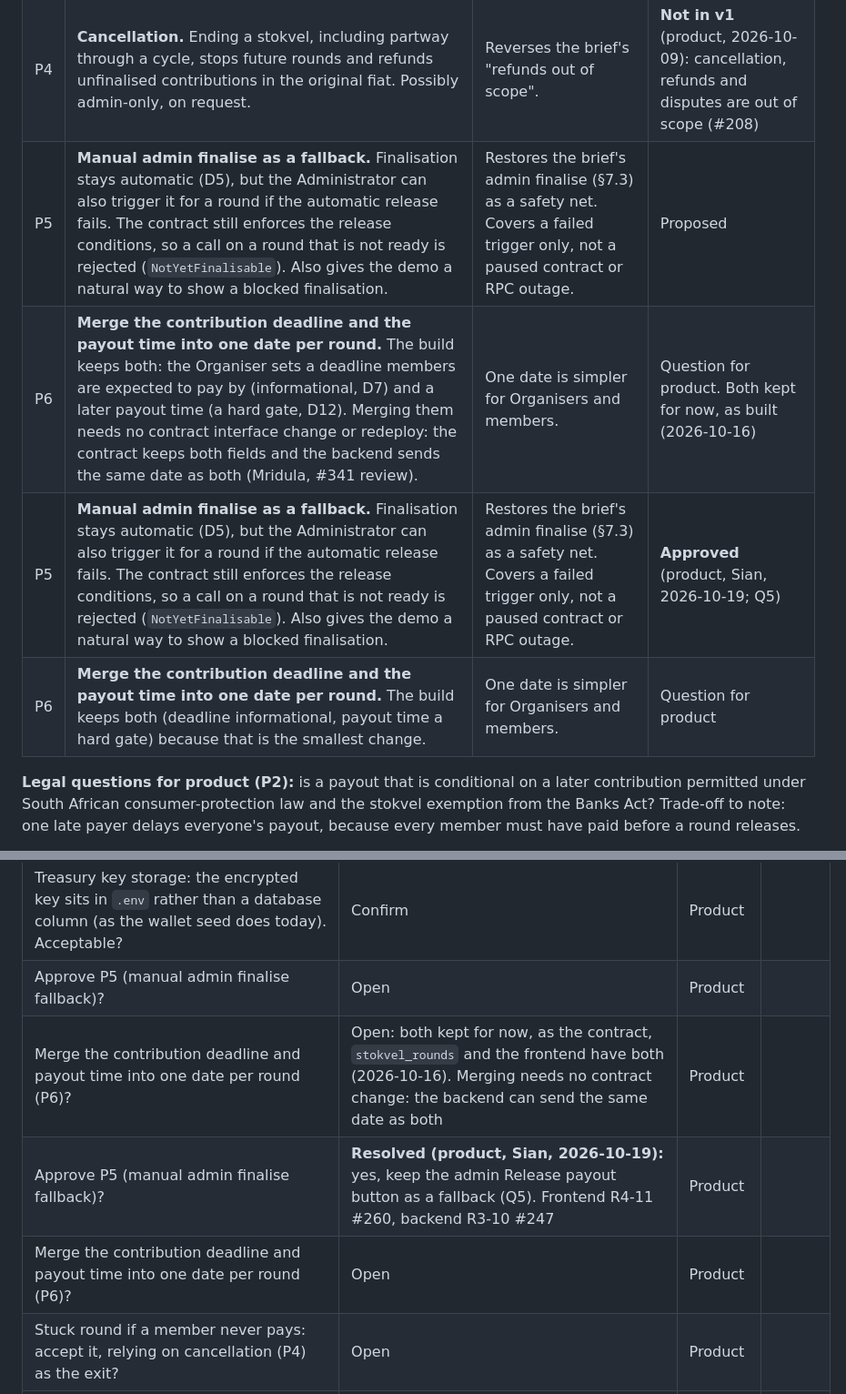
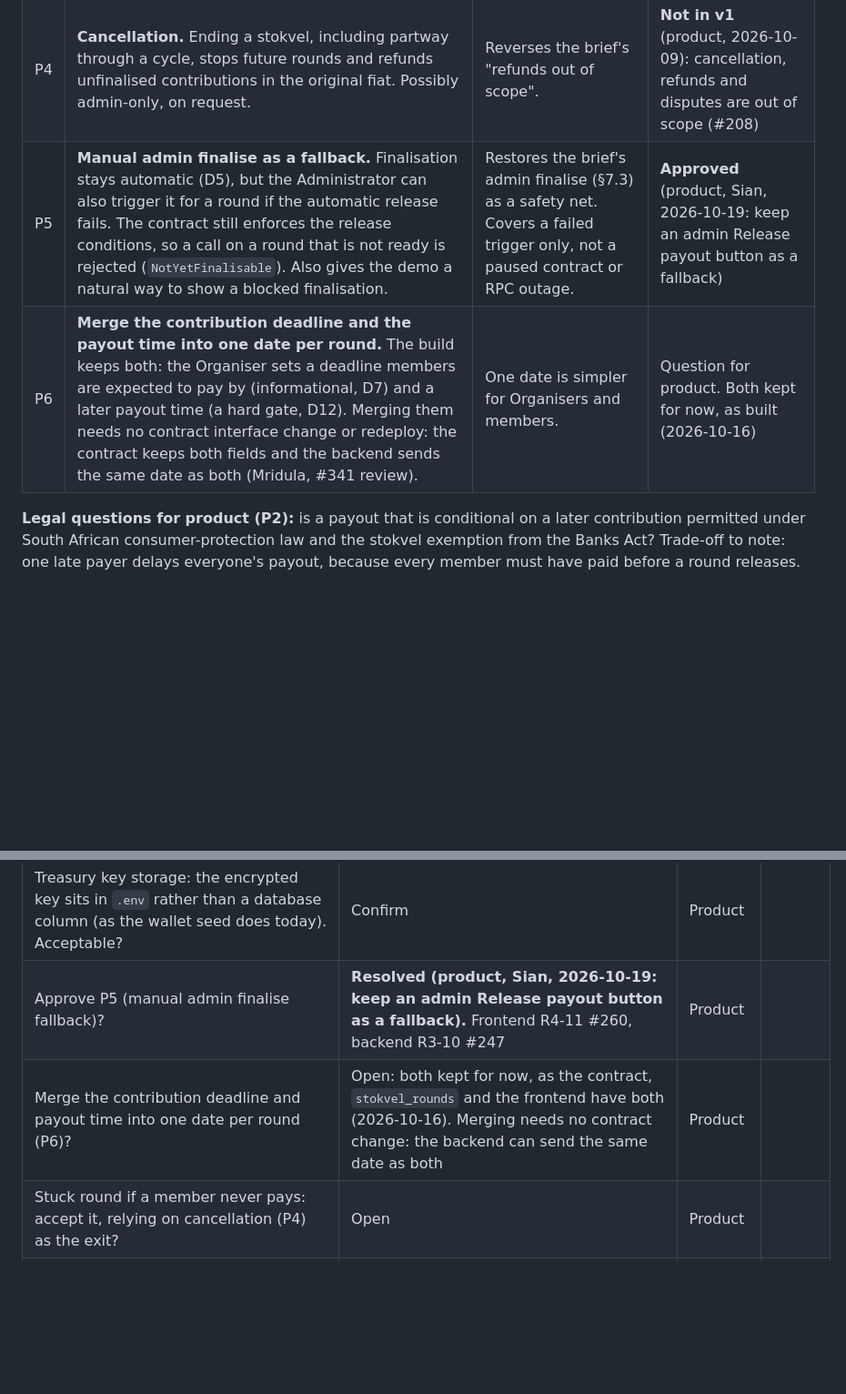
Before and after one commit to Katlego-Sekoele/RemitX, a Markdown page: docs/stokvel_integration.md, 2 parts joined by grey strips. Shown at 91% size. Rendered like a GitHub page; blank space fills up the shorter version.

Commit message:
docs(stokvel): one P5 row, approved; no duplicate rows (#260)
Marc's review: keeping both sides of the doc conflict left two P5 rows
(Proposed and Approved), two P6 rows and two copies of each open
question. This PR's doc changes are rebuilt on main's current doc: main's
P5 row is marked approved, main's section 8 question is resolved, and
this PR adds only its own changelog and files rows. "Q5" is replaced by
what was decided, since nothing in the repo defines it.

Co-Authored-By: Claude Opus 5.5 <noreply@anthropic.com>

```diff
--- a/docs/stokvel_integration.md
+++ b/docs/stokvel_integration.md
@@ -123,10 +123,8 @@ These come from the dev team and need product approval before they are treated a
 | P2 | **Payout hold to reduce defaulting after payout.** The contract holds a round's pool until the next round is fully paid **and the round's Organiser-set payout time has passed** (D12), so a member who has already been paid cannot stop contributing without blocking everyone. The final round has no next round, so it pays out once everyone has paid it and its payout time has passed. | Mitigates the default risk the brief names. It is the same rule as D5. | Proposed, needs legal review |
 | P3 | **Member cap of 3 for the prototype, built to grow.** One constant sets the limit: backend `MAX_STOKVEL_MEMBERS`, and a `maxMembers` value in the contract set at deployment. No fixed-size arrays; round counts are `uint8` (up to 255); cycle length equals the number of members. Raising the limit to 10 or 12 (#197) is a config change. | Brief says three members. Building for more costs little now. | Proposed |
 | P4 | **Cancellation.** Ending a stokvel, including partway through a cycle, stops future rounds and refunds unfinalised contributions in the original fiat. Possibly admin-only, on request. | Reverses the brief's "refunds out of scope". | **Not in v1** (product, 2026-10-09): cancellation, refunds and disputes are out of scope (#208) |
-| P5 | **Manual admin finalise as a fallback.** Finalisation stays automatic (D5), but the Administrator can also trigger it for a round if the automatic release fails. The contract still enforces the release conditions, so a call on a round that is not ready is rejected (`NotYetFinalisable`). Also gives the demo a natural way to show a blocked finalisation. | Restores the brief's admin finalise (§7.3) as a safety net. Covers a failed trigger only, not a paused contract or RPC outage. | Proposed |
+| P5 | **Manual admin finalise as a fallback.** Finalisation stays automatic (D5), but the Administrator can also trigger it for a round if the automatic release fails. The contract still enforces the release conditions, so a call on a round that is not ready is rejected (`NotYetFinalisable`). Also gives the demo a natural way to show a blocked finalisation. | Restores the brief's admin finalise (§7.3) as a safety net. Covers a failed trigger only, not a paused contract or RPC outage. | **Approved** (product, Sian, 2026-10-19: keep an admin Release payout button as a fallback) |
 | P6 | **Merge the contribution deadline and the payout time into one date per round.** The build keeps both: the Organiser sets a deadline members are expected to pay by (informational, D7) and a later payout time (a hard gate, D12). Merging them needs no contract interface change or redeploy: the contract keeps both fields and the backend sends the same date as both (Mridula, #341 review). | One date is simpler for Organisers and members. | Question for product. Both kept for now, as built (2026-10-16) |
-| P5 | **Manual admin finalise as a fallback.** Finalisation stays automatic (D5), but the Administrator can also trigger it for a round if the automatic release fails. The contract still enforces the release conditions, so a call on a round that is not ready is rejected (`NotYetFinalisable`). Also gives the demo a natural way to show a blocked finalisation. | Restores the brief's admin finalise (§7.3) as a safety net. Covers a failed trigger only, not a paused contract or RPC outage. | **Approved** (product, Sian, 2026-10-19; Q5) |
-| P6 | **Merge the contribution deadline and the payout time into one date per round.** The build keeps both (deadline informational, payout time a hard gate) because that is the smallest change. | One date is simpler for Organisers and members. | Question for product |
 
 **Legal questions for product (P2):** is a payout that is conditional on a later contribution permitted under South African consumer-protection law and the stokvel exemption from the Banks Act? Trade-off to note: one late payer delays everyone's payout, because every member must have paid before a round releases.
 
@@ -810,10 +808,8 @@ Today TrustMeBank exists only in documents; the code reconciles CSV statements i
 | Contribution deadline informational only, with no penalties on the platform (D7)? | Confirm | Product | |
 | Stokvel has no sending limits, but each contribution counts toward the member's own limits (D8)? | Confirm | Product | |
 | Treasury key storage: the encrypted key sits in `.env` rather than a database column (as the wallet seed does today). Acceptable? | Confirm | Product | |
-| Approve P5 (manual admin finalise fallback)? | Open | Product | |
+| Approve P5 (manual admin finalise fallback)? | **Resolved (product, Sian, 2026-10-19: keep an admin Release payout button as a fallback).** Frontend R4-11 #260, backend R3-10 #247 | Product | |
 | Merge the contribution deadline and payout time into one date per round (P6)? | Open: both kept for now, as the contract, `stokvel_rounds` and the frontend have both (2026-10-16). Merging needs no contract change: the backend can send the same date as both | Product | |
-| Approve P5 (manual admin finalise fallback)? | **Resolved (product, Sian, 2026-10-19):** yes, keep the admin Release payout button as a fallback (Q5). Frontend R4-11 #260, backend R3-10 #247 | Product | |
-| Merge the contribution deadline and payout time into one date per round (P6)? | Open | Product | |
 | Stuck round if a member never pays: accept it, relying on cancellation (P4) as the exit? | Open | Product | |
 | Should an admin's look at a stokvel's member data (for oversight) also be logged, as KYC reads are? | Open | Product, Role 5 | |
 | PR #211's log redaction also hides EVM transaction hashes in logs (they look like keys) until exact-value redaction lands in #204. Acceptable for debugging and the demo? | Open | Role 2, Role 6 | |
```
Also changed, not shown: other parts of docs/stokvel_integration.md (+1 -1 lines).
